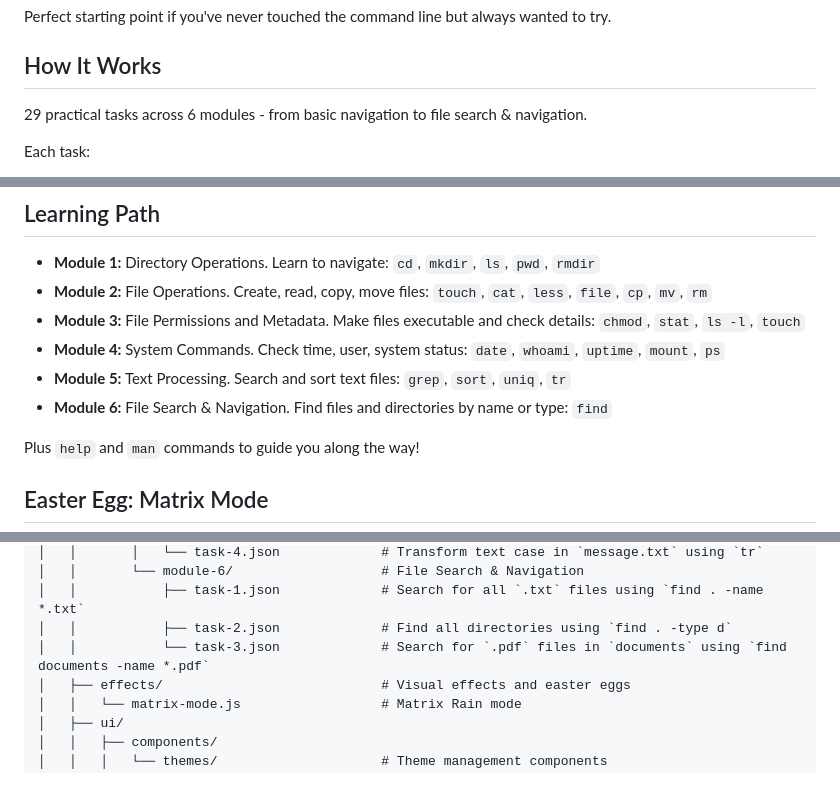
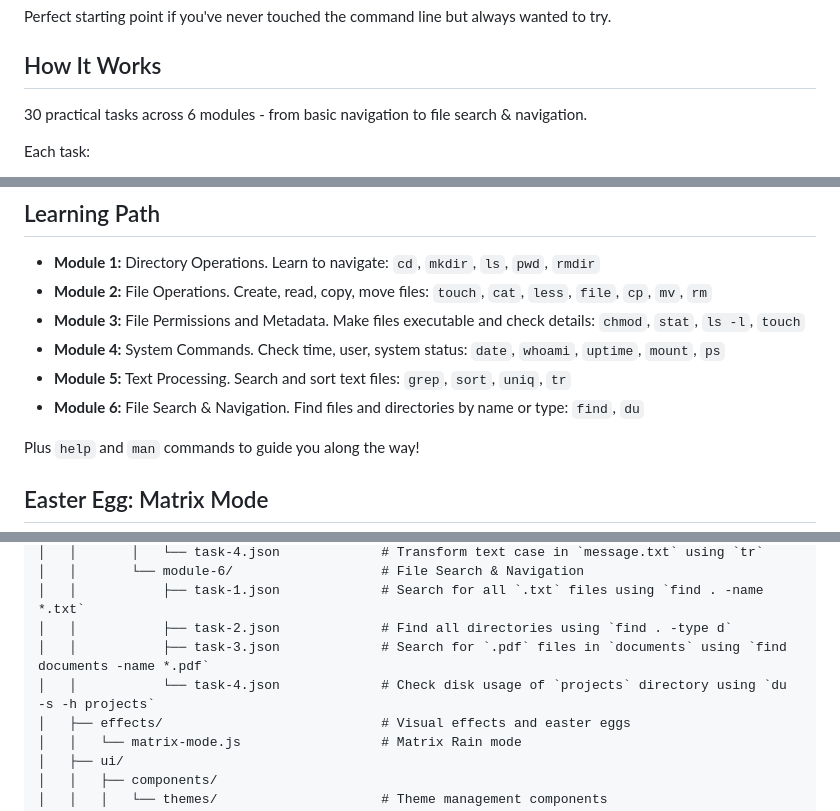
Before and after one commit to rostyslav-udovenko/command-line-trainer, a Markdown page: README.md, 3 parts joined by grey strips. GitHub-like rendering; blank space fills up the shorter version.

Commit message:
fix: update README to reflect the addition of the 'du' command and correct task numbering for module 6

```diff
--- a/README.md
+++ b/README.md
@@ -12,7 +12,7 @@ Perfect starting point if you've never touched the command line but always wante
 
 ## How It Works
 
-29 practical tasks across 6 modules - from basic navigation to file search & navigation.
+30 practical tasks across 6 modules - from basic navigation to file search & navigation.
 
 Each task:
 
@@ -30,7 +30,7 @@ Start with `cd` and `ls`, end up comfortable with the command line!
 - **Module 3:** File Permissions and Metadata. Make files executable and check details: `chmod`, `stat`, `ls -l`, `touch`
 - **Module 4:** System Commands. Check time, user, system status: `date`, `whoami`, `uptime`, `mount`, `ps`
 - **Module 5:** Text Processing. Search and sort text files: `grep`, `sort`, `uniq`, `tr`
-- **Module 6:** File Search & Navigation. Find files and directories by name or type: `find`
+- **Module 6:** File Search & Navigation. Find files and directories by name or type: `find`, `du`
 
 Plus `help` and `man` commands to guide you along the way!
 
@@ -206,7 +206,8 @@ project-root/
 │   │       └── module-6/                   # File Search & Navigation
 │   │           ├── task-1.json             # Search for all `.txt` files using `find . -name *.txt`
 │   │           ├── task-2.json             # Find all directories using `find . -type d`
-│   │           └── task-3.json             # Search for `.pdf` files in `documents` using `find documents -name *.pdf`
+│   │           ├── task-3.json             # Search for `.pdf` files in `documents` using `find documents -name *.pdf`
+│   │           └── task-4.json             # Check disk usage of `projects` directory using `du -s -h projects`
 │   ├── effects/                            # Visual effects and easter eggs
 │   │   └── matrix-mode.js                  # Matrix Rain mode
 │   ├── ui/
```
Also changed, not shown: other parts of README.md (+1 -1 lines).
